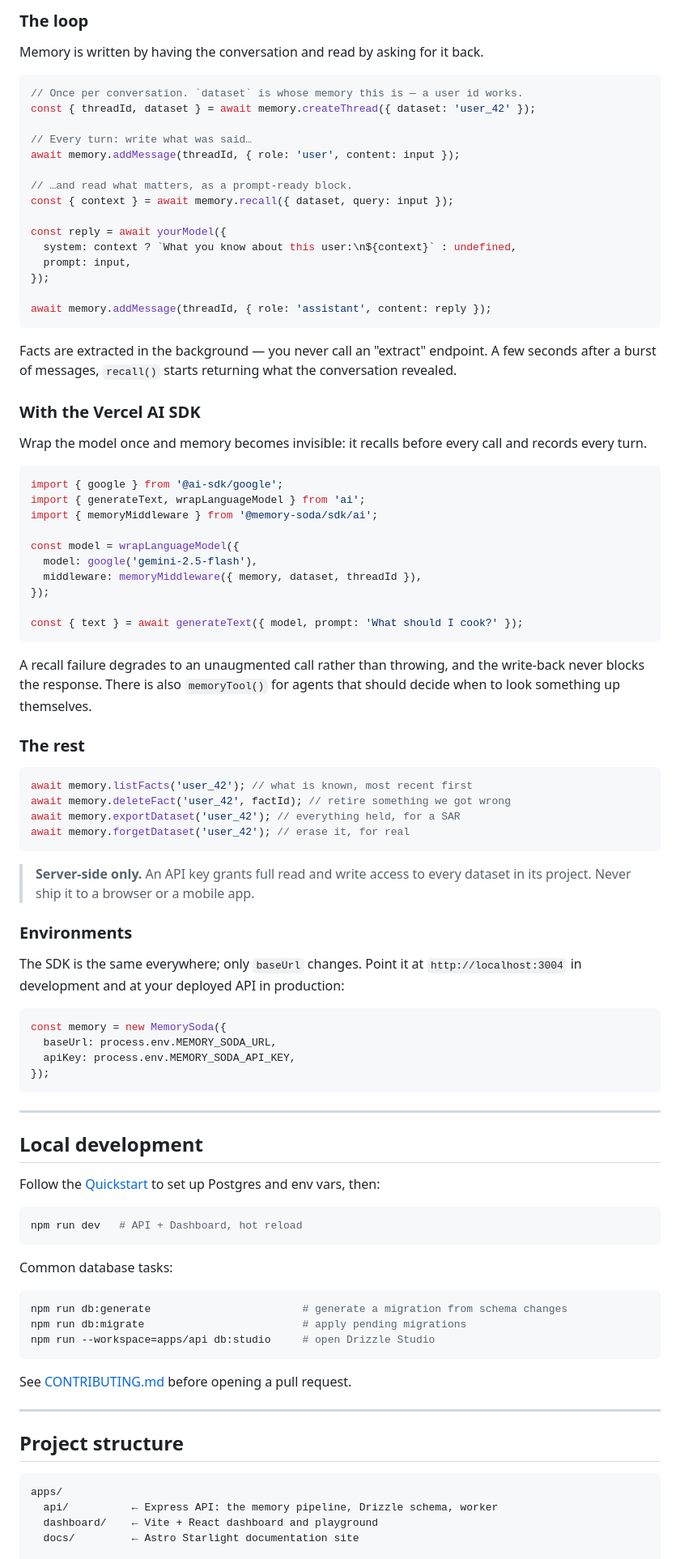
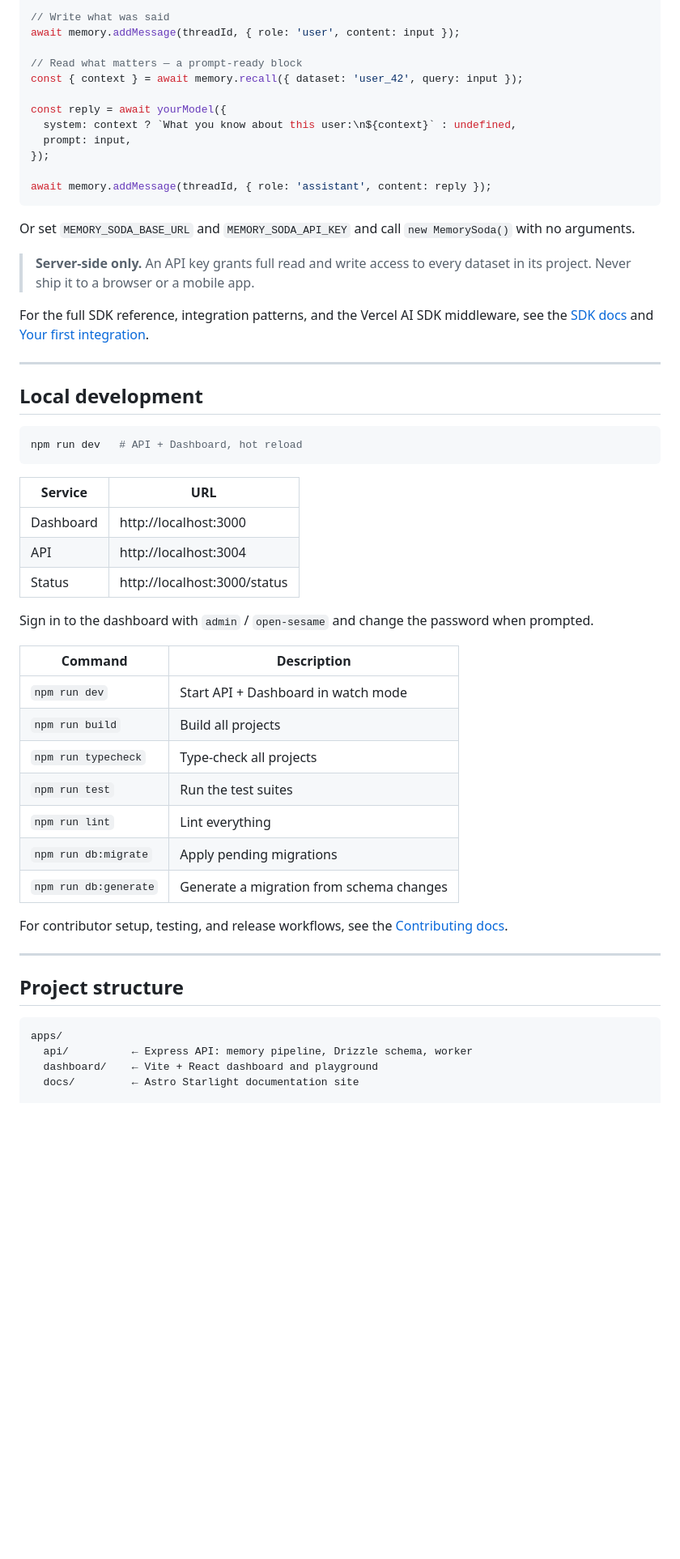
Before and after one commit to alagappan17/memory-soda, a Markdown page: README.md, the part around one of its changes. Shown at 81% size. Rendered like a GitHub page; blank space fills up the shorter version.

````diff
--- a/README.md
+++ b/README.md
@@ -91,17 +59,9 @@ Or set `MEMORY_SODA_BASE_URL` and `MEMORY_SODA_API_KEY` and call
 
-### The loop
-
-Memory is written by having the conversation and read by asking for it back.
-
-```ts
-// Once per conversation. `dataset` is whose memory this is — a user id works.
-const { threadId, dataset } = await memory.createThread({ dataset: 'user_42' });
-
-// Every turn: write what was said…
+// Write what was said
 await memory.addMessage(threadId, { role: 'user', content: input });
 
-// …and read what matters, as a prompt-ready block.
-const { context } = await memory.recall({ dataset, query: input });
+// Read what matters — a prompt-ready block
+const { context } = await memory.recall({ dataset: 'user_42', query: input });
 
 const reply = await yourModel({
   system: context ? `What you know about this user:\n${context}` : undefined,
@@ -111,75 +71,42 @@ const reply = await yourModel({
 await memory.addMessage(threadId, { role: 'assistant', content: reply });
 ```
 
-Facts are extracted in the background — you never call an "extract" endpoint.
-A few seconds after a burst of messages, `recall()` starts returning what the
-conversation revealed.
-
-### With the Vercel AI SDK
-
-Wrap the model once and memory becomes invisible: it recalls before every call
-and records every turn.
-
-```ts
-import { google } from '@ai-sdk/google';
-import { generateText, wrapLanguageModel } from 'ai';
-import { memoryMiddleware } from '@memory-soda/sdk/ai';
-
-const model = wrapLanguageModel({
-  model: google('gemini-2.5-flash'),
-  middleware: memoryMiddleware({ memory, dataset, threadId }),
-});
-
-const { text } = await generateText({ model, prompt: 'What should I cook?' });
-```
-
-A recall failure degrades to an unaugmented call rather than throwing, and the
-write-back never blocks the response. There is also `memoryTool()` for agents
-that should decide when to look something up themselves.
-
-### The rest
-
-```ts
-await memory.listFacts('user_42'); // what is known, most recent first
-await memory.deleteFact('user_42', factId); // retire something we got wrong
-await memory.exportDataset('user_42'); // everything held, for a SAR
-await memory.forgetDataset('user_42'); // erase it, for real
-```
+Or set `MEMORY_SODA_BASE_URL` and `MEMORY_SODA_API_KEY` and call
+`new MemorySoda()` with no arguments.
 
 > **Server-side only.** An API key grants full read and write access to every
 > dataset in its project. Never ship it to a browser or a mobile app.
 
-### Environments
-
-The SDK is the same everywhere; only `baseUrl` changes. Point it at
-`http://localhost:3004` in development and at your deployed API in production:
-
-```ts
-const memory = new MemorySoda({
-  baseUrl: process.env.MEMORY_SODA_URL,
-  apiKey: process.env.MEMORY_SODA_API_KEY,
-});
-```
+For the full SDK reference, integration patterns, and the Vercel AI SDK middleware, see the [SDK docs](https://memorysoda.alagappan.dev/sdk/) and [Your first integration](https://memorysoda.alagappan.dev/getting-started/your-first-integration/).
 
 ---
 
 ## Local development
 
-Follow the [Quickstart](#quickstart) to set up Postgres and env vars, then:
-
 ```bash
 npm run dev   # API + Dashboard, hot reload
 ```
 
-Common database tasks:
+| Service   | URL                          |
+| --------- | ---------------------------- |
+| Dashboard | http://localhost:3000        |
+| API       | http://localhost:3004        |
+| Status    | http://localhost:3000/status |
 
-```bash
-npm run db:generate                        # generate a migration from schema changes
-npm run db:migrate                         # apply pending migrations
-npm run --workspace=apps/api db:studio     # open Drizzle Studio
-```
+Sign in to the dashboard with `admin` / `open-sesame` and change the password
+when prompted.
 
-See [CONTRIBUTING.md](./CONTRIBUTING.md) before opening a pull request.
+| Command               | Description                              |
+| --------------------- | ---------------------------------------- |
+| `npm run dev`         | Start API + Dashboard in watch mode      |
+| `npm run build`       | Build all projects                       |
+| `npm run typecheck`   | Type-check all projects                  |
+| `npm run test`        | Run the test suites                      |
+| `npm run lint`        | Lint everything                          |
+| `npm run db:migrate`  | Apply pending migrations                 |
+| `npm run db:generate` | Generate a migration from schema changes |
+
+For contributor setup, testing, and release workflows, see the [Contributing docs](https://memorysoda.alagappan.dev/contributing/development/).
 
 ---
 
@@ -187,7 +114,7 @@ See [CONTRIBUTING.md](./CONTRIBUTING.md) before opening a pull request.
 
 ```
 apps/
-  api/          ← Express API: the memory pipeline, Drizzle schema, worker
+  api/          ← Express API: memory pipeline, Drizzle schema, worker
   dashboard/    ← Vite + React dashboard and playground
   docs/         ← Astro Starlight documentation site
 
````
Also changed, not shown: other parts of README.md (+59 -84 lines).
